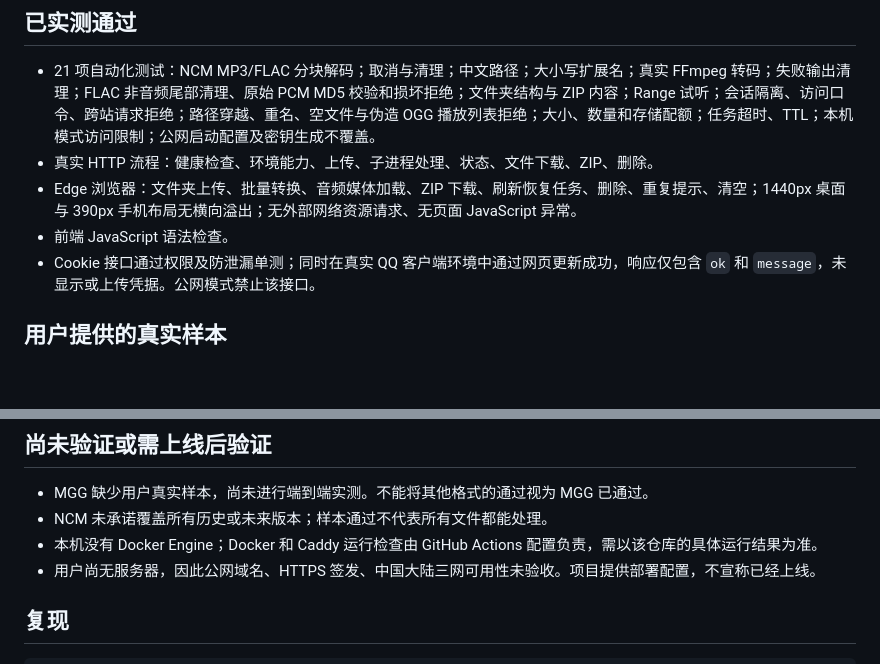
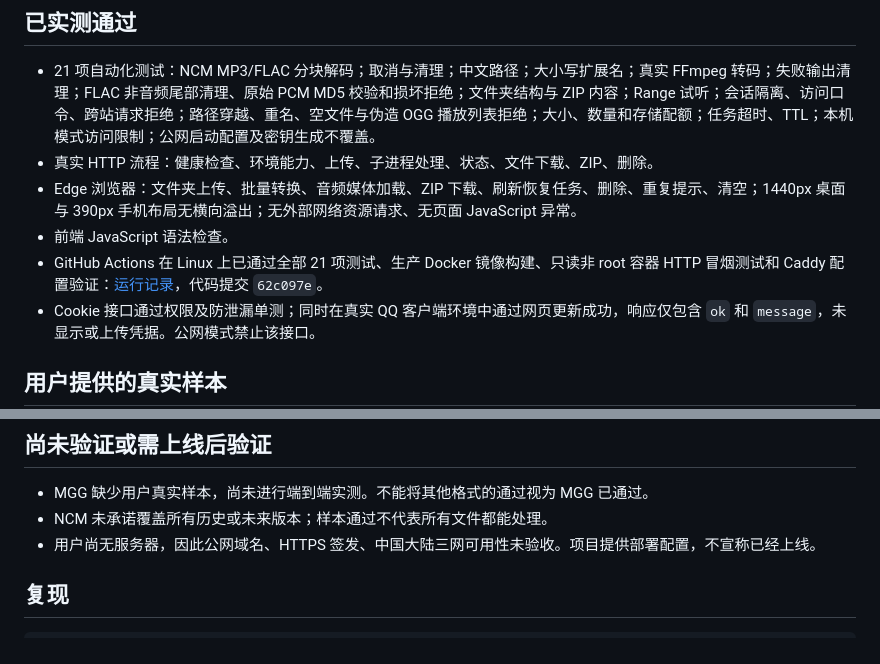
Before and after one commit to CrimeCarnival/SongDown, a Markdown page: VERIFICATION.md, 2 parts joined by grey strips. Rendered like a GitHub page; blank space fills up the shorter version.

Commit message:
Record successful Linux and container acceptance checks [skip ci]

```diff
--- a/VERIFICATION.md
+++ b/VERIFICATION.md
@@ -8,6 +8,7 @@
 - 真实 HTTP 流程：健康检查、环境能力、上传、子进程处理、状态、文件下载、ZIP、删除。
 - Edge 浏览器：文件夹上传、批量转换、音频媒体加载、ZIP 下载、刷新恢复任务、删除、重复提示、清空；1440px 桌面与 390px 手机布局无横向溢出；无外部网络资源请求、无页面 JavaScript 异常。
 - 前端 JavaScript 语法检查。
+- GitHub Actions 在 Linux 上已通过全部 21 项测试、生产 Docker 镜像构建、只读非 root 容器 HTTP 冒烟测试和 Caddy 配置验证：[运行记录](https://github.com/CrimeCarnival/SongDown/actions/runs/36279246461)，代码提交 `62c097e`。
 - Cookie 接口通过权限及防泄漏单测；同时在真实 QQ 客户端环境中通过网页更新成功，响应仅包含 `ok` 和 `message`，未显示或上传凭据。公网模式禁止该接口。
 
 ## 用户提供的真实样本
@@ -24,7 +25,6 @@ MFLAC 样本最初解密后带有非音频尾部，普通 FFmpeg 即使报错也
 
 - MGG 缺少用户真实样本，尚未进行端到端实测。不能将其他格式的通过视为 MGG 已通过。
 - NCM 未承诺覆盖所有历史或未来版本；样本通过不代表所有文件都能处理。
-- 本机没有 Docker Engine；Docker 和 Caddy 运行检查由 GitHub Actions 配置负责，需以该仓库的具体运行结果为准。
 - 用户尚无服务器，因此公网域名、HTTPS 签发、中国大陆三网可用性未验收。项目提供部署配置，不宣称已经上线。
 
 ## 复现
```
